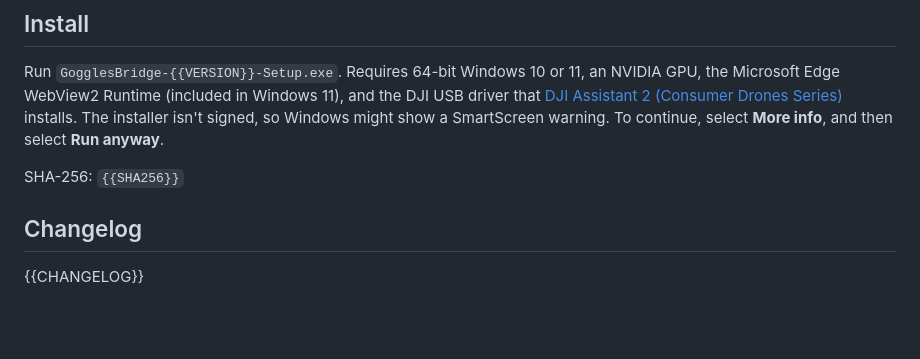
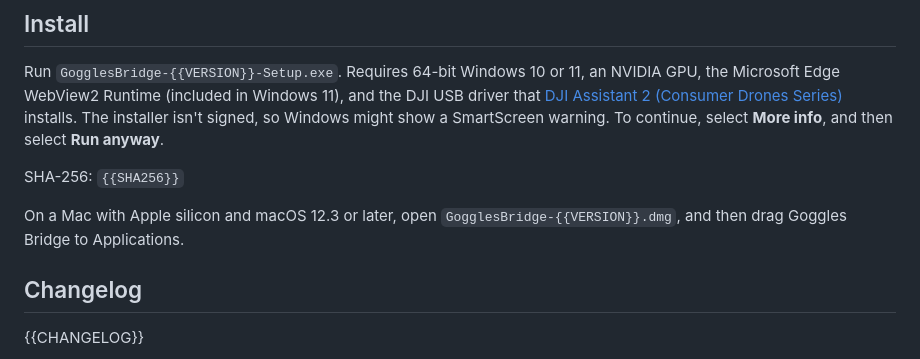
Before and after one commit to Ammaar-Alam/g2-bridge, a Markdown page: .github/RELEASE_TEMPLATE.md, the part around the change. GitHub-like rendering; blank space fills up the shorter version.

```diff
--- a/.github/RELEASE_TEMPLATE.md
+++ b/.github/RELEASE_TEMPLATE.md
@@ -10,6 +10,8 @@ Run `GogglesBridge-{{VERSION}}-Setup.exe`. Requires 64-bit Windows 10 or 11, an
 
 SHA-256: `{{SHA256}}`
 
+On a Mac with Apple silicon and macOS 12.3 or later, open `GogglesBridge-{{VERSION}}.dmg`, and then drag Goggles Bridge to Applications.
+
 ## Changelog
 
 {{CHANGELOG}}
```
Also changed, not shown: README.md (+5 -1 lines), packaging/README.md (+27 -4 lines), docs/images/app-window-mac.png (added).
